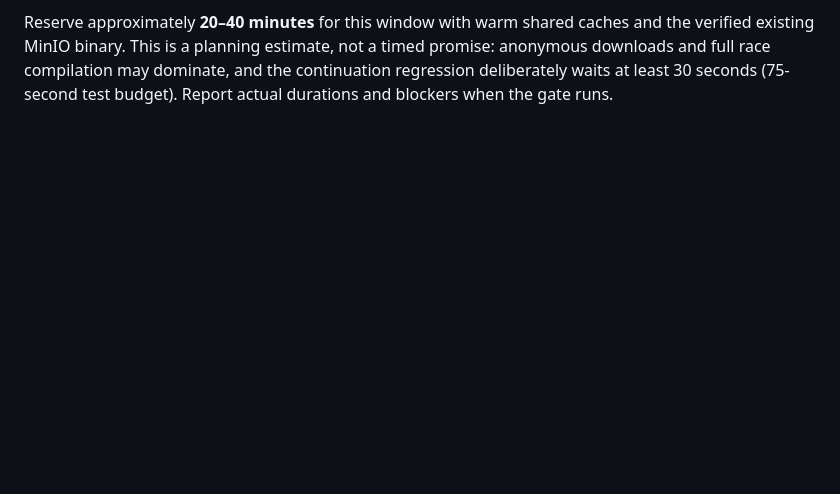
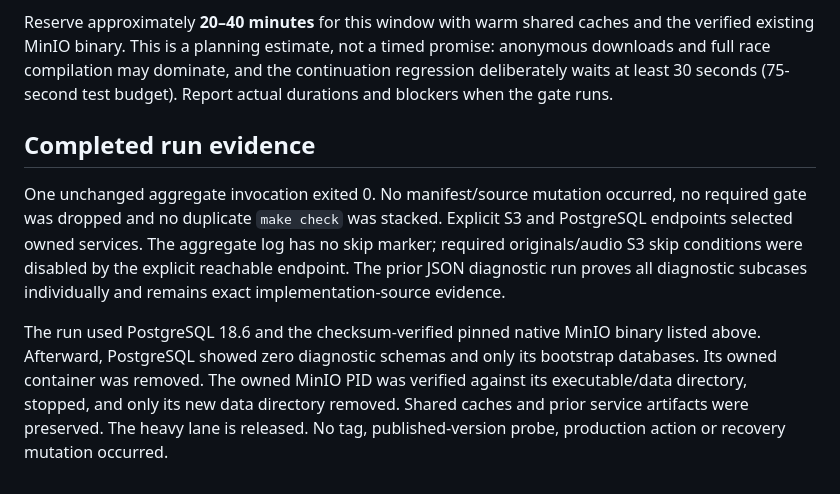
Before and after one commit to assurrussa/gouploads, a Markdown page: docs/file-diagnostics-readiness.md, the part around one of its changes. Drawn GitHub-style; blank space fills up the shorter version.

```diff
--- a/docs/file-diagnostics-readiness.md
+++ b/docs/file-diagnostics-readiness.md
@@ -77,3 +80,20 @@ and the verified existing MinIO binary. This is a planning estimate, not a timed
 promise: anonymous downloads and full race compilation may dominate, and the
 continuation regression deliberately waits at least 30 seconds (75-second test
 budget). Report actual durations and blockers when the gate runs.
+
+## Completed run evidence
+
+One unchanged aggregate invocation exited 0. No manifest/source mutation occurred,
+no required gate was dropped and no duplicate `make check` was stacked. Explicit
+S3 and PostgreSQL endpoints selected owned services. The aggregate log has no
+skip marker; required originals/audio S3 skip conditions were disabled by the
+explicit reachable endpoint. The prior JSON diagnostic run proves all diagnostic
+subcases individually and remains exact implementation-source evidence.
+
+The run used PostgreSQL 18.6 and the checksum-verified pinned native MinIO binary
+listed above. Afterward, PostgreSQL showed zero diagnostic schemas and only its
+bootstrap databases. Its owned container was removed. The owned MinIO PID was
+verified against its executable/data directory, stopped, and only its new data
+directory removed. Shared caches and prior service artifacts were preserved.
+The heavy lane is released. No tag, published-version probe, production action
+or recovery mutation occurred.
```
Also changed, not shown: other parts of docs/file-diagnostics-readiness.md (+26 -23 lines), implementation-notes.md (+14 -0 lines).
